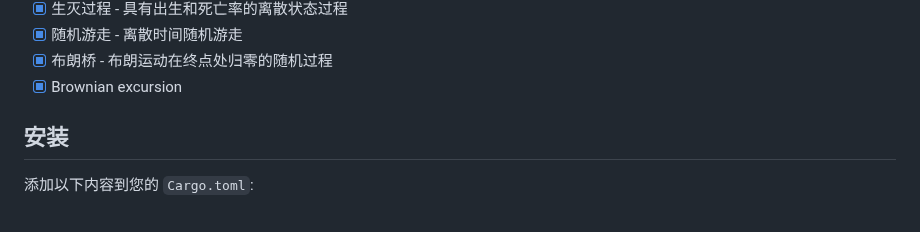
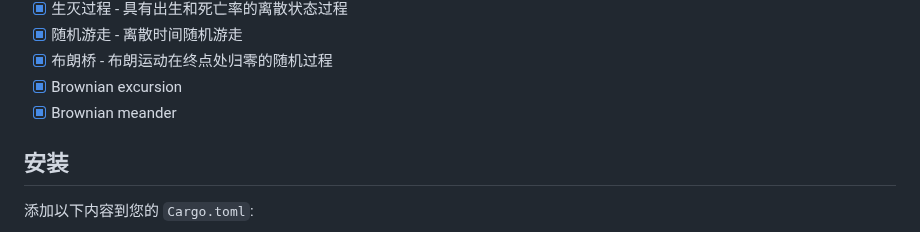
Before and after one commit to tangxiangong/diffusionx, a Markdown page: README-zh.md, the part around the change. Rendered like a GitHub page.

Commit message:
docs: update README to include Brownian meander
- Add Brownian meander to the list of visualizations in both English and Chinese README files for completeness.

```diff
--- a/README-zh.md
+++ b/README-zh.md
@@ -54,6 +54,7 @@ DiffusionX 使用 [plotters](https://crates.io/crates/plotters) 库提供内置
 - [x] 随机游走 - 离散时间随机游走
 - [x] 布朗桥 - 布朗运动在终点处归零的随机过程
 - [x] Brownian excursion
+- [x] Brownian meander
 
 ## 安装
 
```
Also changed, not shown: README.md (+1 -0 lines).
